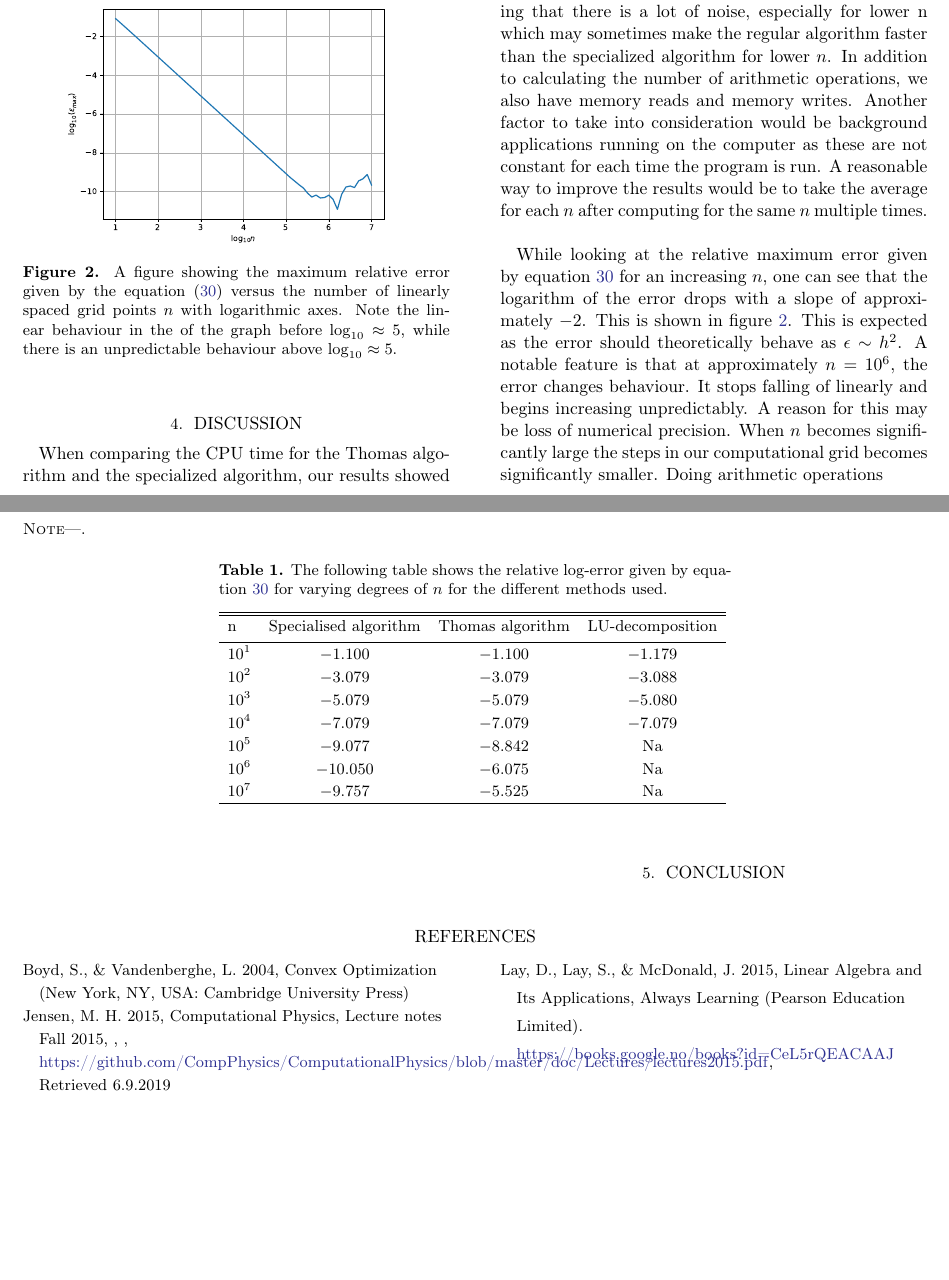
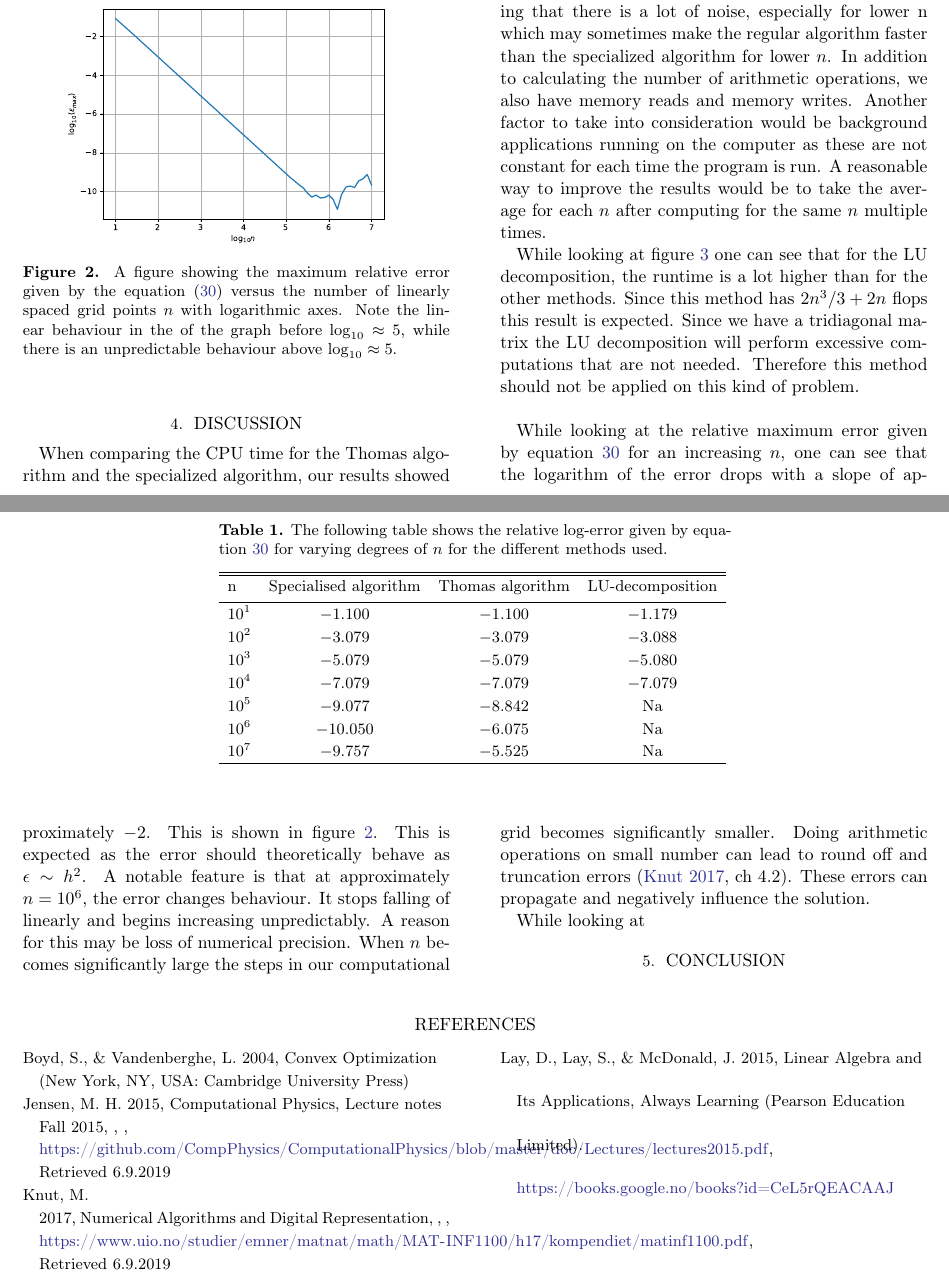
Before and after one commit to bernharl/FYS4150-Project-1, a LaTeX paper (doc/CompPhysProj1.tex): two parts of pages 5 and 6 of 6, joined at a grey line, cut so that both start at the same text, the shorter picture padded with empty space. Compiled offline with LaTeX, dvips and Ghostscript.

Commit message:
continued discussion

```diff
--- a/doc/CompPhysProj1.tex
+++ b/doc/CompPhysProj1.tex
@@ -267,8 +267,12 @@ The CPU time was also calculated for all three methods. A figure of the CPU time
 \end{figure}
 
 \section{Discussion} \label{sec:discussion}
-When comparing the CPU time for the Thomas algorithm and the specialized algorithm, our results showed that in general the specialized algorithm provided a slightly lower CPU time. This is shown in figure \ref{fig:CPUtimeplot}.  While running the program multiple times, the regular Thomas algorithm can come out faster than the specialized algorithm for smaller $n$.  The amount of FLOPs for the regular Thomas algorithm is $9n$ while the specialized Thomas algorithm has $4n$ FLOPs. Allthough the specialized algorithm has less flops, our results indicate that we do not gain a significant increase in runtime. For low $n$, the regular algorithm may also prove to be faster than the specialized algorithm. One can also see that ,in the logarithmic plot, the runtime is increasing linearly with $n$ whitch would be expected as the FLOPs of both algorithms scales with $n$.  It is also worth noting that there is a lot of noise, especially for lower n which may sometimes make the regular algorithm faster than the specialized algorithm for lower $n$. In addition to calculating the number of arithmetic operations, we also have memory reads and memory writes. Another factor to take into consideration would be background applications running on the computer as these are not constant for each time the program is run. A reasonable way to improve the results would be to take the average for each $n$ after computing for the same $n$ multiple times.\\\\\indent
-While looking at the relative maximum error given by equation \ref{eq:rel_error} for an increasing $n$, one can see that the logarithm of the error drops with a slope of approximately $-2$. This is shown in figure \ref{fig:specerror}. This is expected as the error should theoretically behave as $\epsilon\sim h^2$.  A notable feature is that at approximately $n=10^6$, the error changes behaviour. It stops falling of linearly and begins increasing unpredictably. A reason for this may be loss of numerical precision. When $n$ becomes significantly large the steps in our computational grid becomes significantly smaller. Doing arithmetic operations
+When comparing the CPU time for the Thomas algorithm and the specialized algorithm, our results showed that in general the specialized algorithm provided a slightly lower CPU time. This is shown in figure \ref{fig:CPUtimeplot}.  While running the program multiple times, the regular Thomas algorithm can come out faster than the specialized algorithm for smaller $n$.  The amount of FLOPs for the regular Thomas algorithm is $9n$ while the specialized Thomas algorithm has $4n$ FLOPs. Allthough the specialized algorithm has less flops, our results indicate that we do not gain a significant increase in runtime. For low $n$, the regular algorithm may also prove to be faster than the specialized algorithm. One can also see that ,in the logarithmic plot, the runtime is increasing linearly with $n$ whitch would be expected as the FLOPs of both algorithms scales with $n$.  It is also worth noting that there is a lot of noise, especially for lower n which may sometimes make the regular algorithm faster than the specialized algorithm for lower $n$. In addition to calculating the number of arithmetic operations, we also have memory reads and memory writes. Another factor to take into consideration would be background applications running on the computer as these are not constant for each time the program is run. A reasonable way to improve the results would be to take the average for each $n$ after computing for the same $n$ multiple times.\\\indent
+While looking at figure \ref{fig:CPUtimeplot} one can see that for the LU decomposition, the runtime is a lot higher than for the other methods. Since this method has $2n^3/3+2n$ flops this result is expected. Since we have a tridiagonal matrix the LU decomposition will perform excessive computations that are not needed. Therefore this method should not be applied on this kind of problem.
+\\\\\indent
+While looking at the relative maximum error given by equation \ref{eq:rel_error} for an increasing $n$, one can see that the logarithm of the error drops with a slope of approximately $-2$. This is shown in figure \ref{fig:specerror}. This is expected as the error should theoretically behave as $\epsilon\sim h^2$.  A notable feature is that at approximately $n=10^6$, the error changes behaviour. It stops falling of linearly and begins increasing unpredictably. A reason for this may be loss of numerical precision. When $n$ becomes significantly large the steps in our computational grid becomes significantly smaller. Doing arithmetic operations on small number can lead to round off and truncation errors \citep[ch 4.2]{Morken:2017}. These errors can propagate and negatively influence the solution.\\\indent
+While looking at
+
 
 
 \section{Conclusion} \label{sec:conclusion}
```
